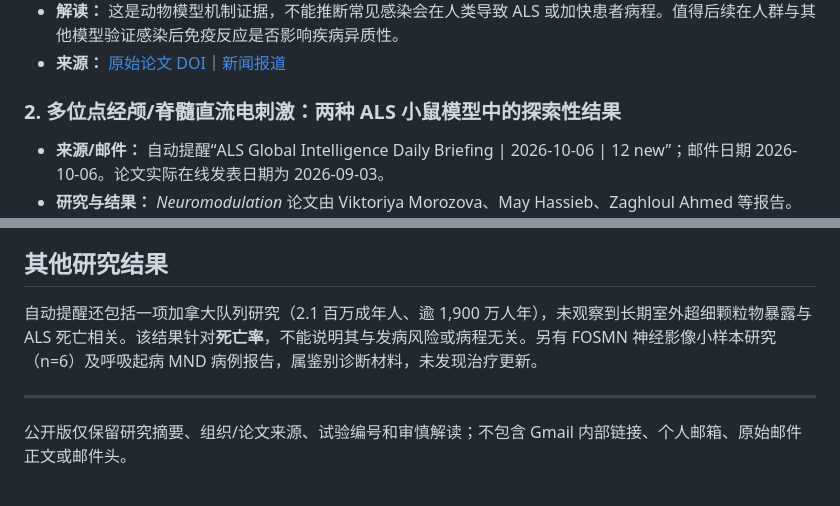
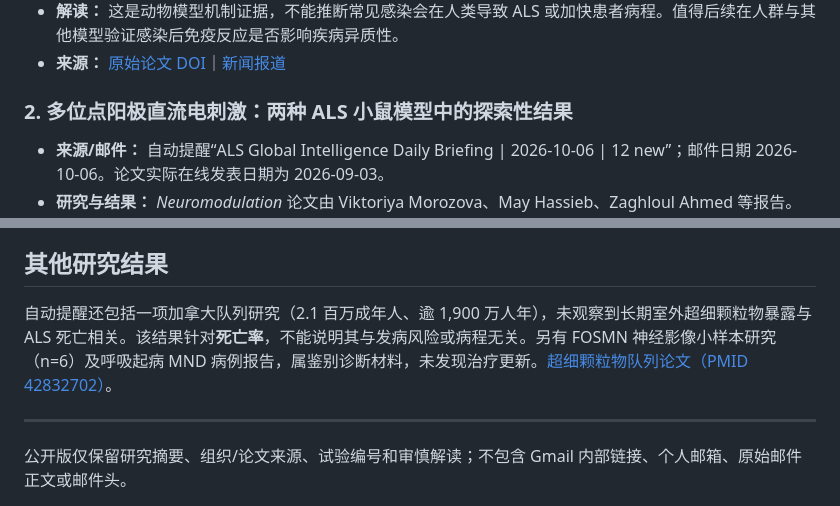
Before and after one commit to YoeyVol/als-daily-research-briefing, a Markdown page: 2026-10-07.md, 2 parts joined by grey strips. Rendered like a GitHub page.

Commit message:
Clarify stimulation modality and source

```diff
--- a/2026-10-07.md
+++ b/2026-10-07.md
@@ -12,7 +12,7 @@
 - **解读：** 这是动物模型机制证据，不能推断常见感染会在人类导致 ALS 或加快患者病程。值得后续在人群与其他模型验证感染后免疫反应是否影响疾病异质性。
 - **来源：** [原始论文 DOI](https://doi.org/10.1038/s41467-026-77353-y)｜[新闻报道](https://alsnewstoday.com/news/common-viral-infections-lead-faster-als-progression-study/)
 
-### 2. 多位点经颅/脊髓直流电刺激：两种 ALS 小鼠模型中的探索性结果
+### 2. 多位点阳极直流电刺激：两种 ALS 小鼠模型中的探索性结果
 - **来源/邮件：** 自动提醒“ALS Global Intelligence Daily Briefing | 2026-10-06 | 12 new”；邮件日期 2026-10-06。论文实际在线发表日期为 2026-09-03。
 - **研究与结果：** *Neuromodulation* 论文由 Viktoriya Morozova、May Hassieb、Zaghloul Ahmed 等报告。在 SOD1^G93A 与 TDP-43^A315T 小鼠中，多位点阳极直流刺激与运动表现改善相关；TDP-43 模型还观察到运动神经元胞体保存、HSP70 增加及病理性磷酸化 TDP-43 减少。
 - **解读：** 仅为临床前动物结果，尚不能证明人体疗效。论文披露 Ahmed 持有相关神经调控公司的专利及股权；作者称该公司未参与研究设计和分析。
@@ -37,7 +37,7 @@
 - **来源：** [NCT04562831](https://clinicaltrials.gov/study/NCT04562831)｜[NCT03081338](https://clinicaltrials.gov/study/NCT03081338)
 
 ## 其他研究结果
-自动提醒还包括一项加拿大队列研究（2.1 百万成年人、逾 1,900 万人年），未观察到长期室外超细颗粒物暴露与 ALS 死亡相关。该结果针对**死亡率**，不能说明其与发病风险或病程无关。另有 FOSMN 神经影像小样本研究（n=6）及呼吸起病 MND 病例报告，属鉴别诊断材料，未发现治疗更新。
+自动提醒还包括一项加拿大队列研究（2.1 百万成年人、逾 1,900 万人年），未观察到长期室外超细颗粒物暴露与 ALS 死亡相关。该结果针对**死亡率**，不能说明其与发病风险或病程无关。另有 FOSMN 神经影像小样本研究（n=6）及呼吸起病 MND 病例报告，属鉴别诊断材料，未发现治疗更新。[超细颗粒物队列论文（PMID 42832702）](https://pubmed.ncbi.nlm.nih.gov/42832702/)。
 
 ---
 公开版仅保留研究摘要、组织/论文来源、试验编号和审慎解读；不包含 Gmail 内部链接、个人邮箱、原始邮件正文或邮件头。
```
